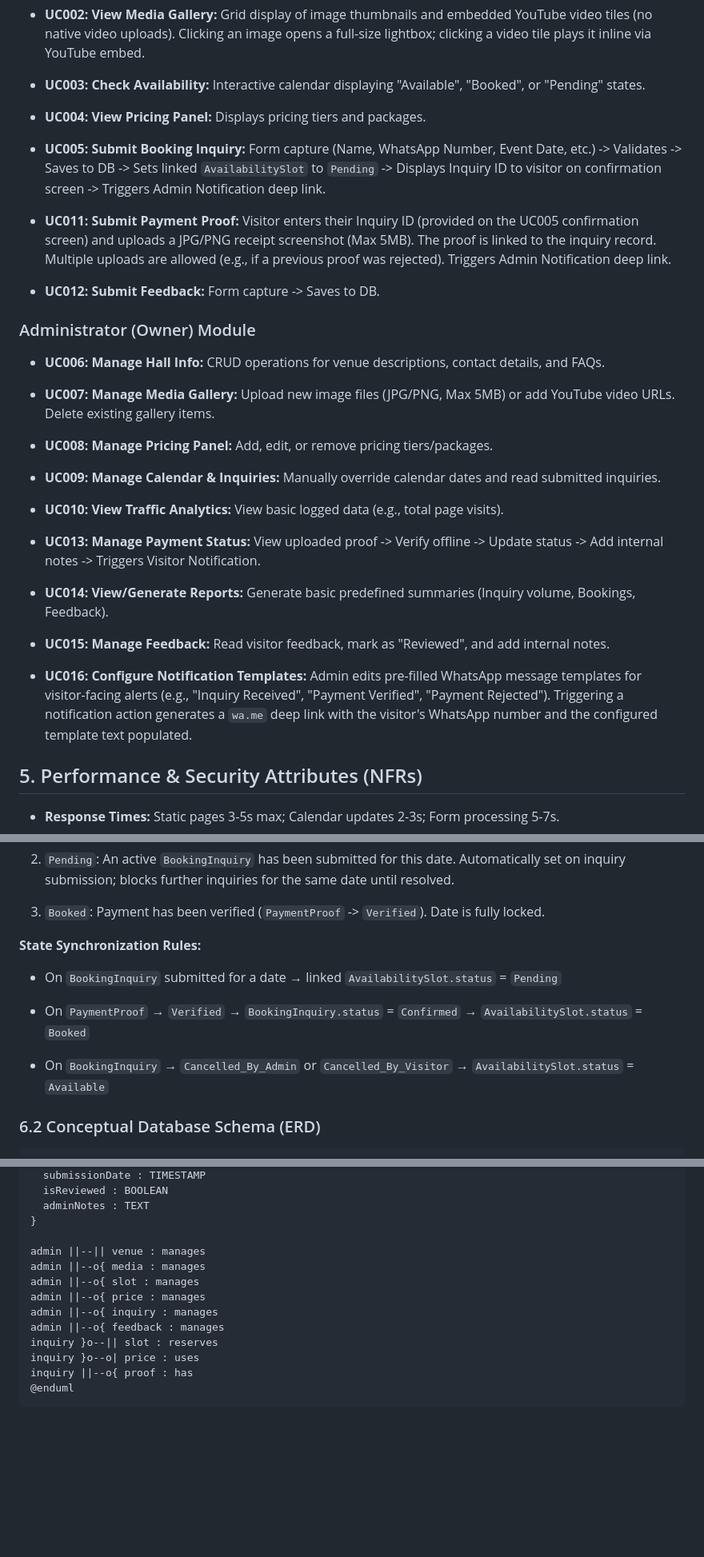
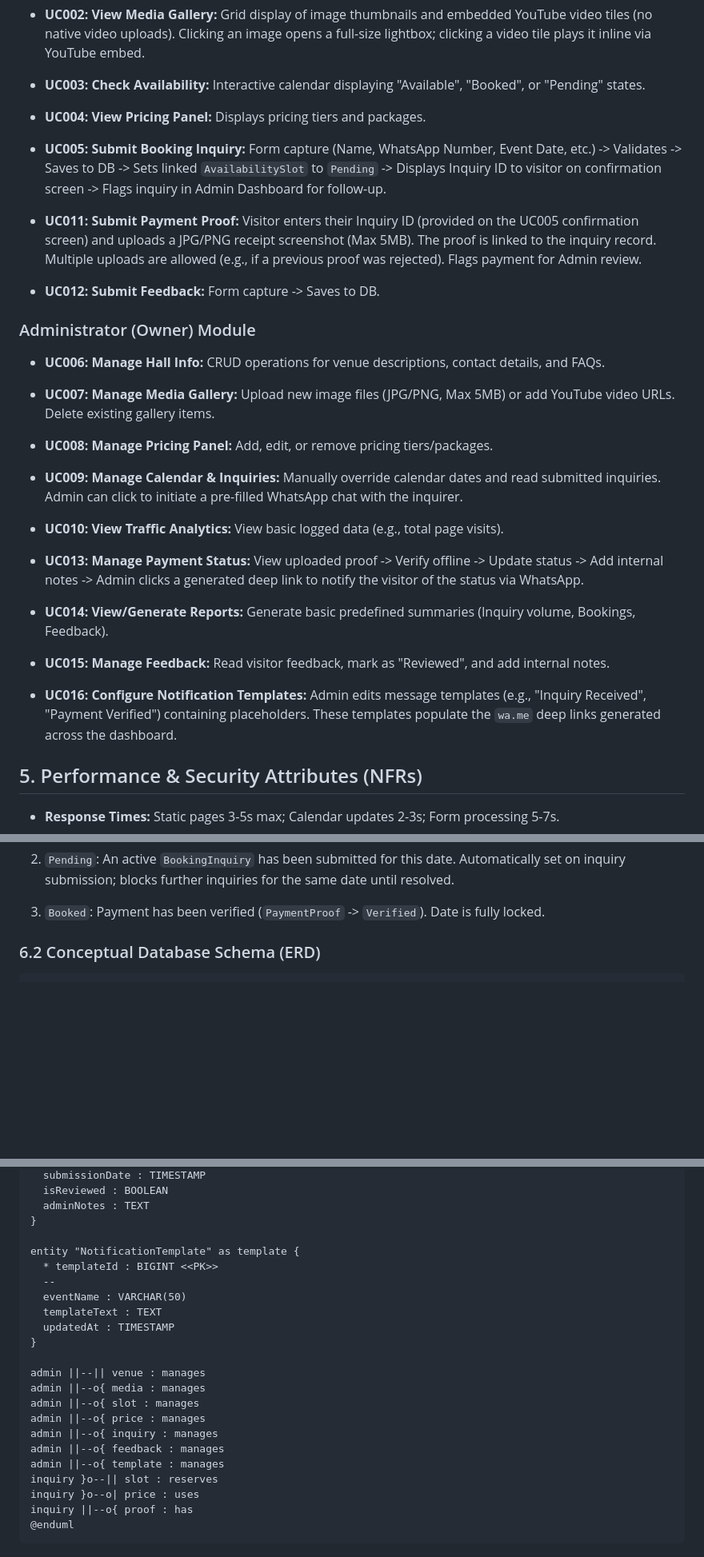
Before and after one commit to 7azmi/Al-Muneer-Portal, a Markdown page: Al-Muneer Online Portal - Core Specifications.md, 3 parts joined by grey strips. Shown at 80% size. Drawn GitHub-style; blank space fills up the shorter version.

Commit message:
docs: update core specifications to include WhatsApp template management and refine administrative notification workflows

```diff
--- a/Al-Muneer Online Portal - Core Specifications.md
+++ b/Al-Muneer Online Portal - Core Specifications.md
@@ -95,9 +99,9 @@ _Note: The project's end-user target language is Arabic (due to the local Yemeni
 
 - **UC004: View Pricing Panel:** Displays pricing tiers and packages.
 
-- **UC005: Submit Booking Inquiry:** Form capture (Name, WhatsApp Number, Event Date, etc.) -> Validates -> Saves to DB -> Sets linked `AvailabilitySlot` to `Pending` -> Displays Inquiry ID to visitor on confirmation screen -> Triggers Admin Notification deep link.
+- **UC005: Submit Booking Inquiry:** Form capture (Name, WhatsApp Number, Event Date, etc.) -> Validates -> Saves to DB -> Sets linked `AvailabilitySlot` to `Pending` -> Displays Inquiry ID to visitor on confirmation screen -> Flags inquiry in Admin Dashboard for follow-up.
 
-- **UC011: Submit Payment Proof:** Visitor enters their Inquiry ID (provided on the UC005 confirmation screen) and uploads a JPG/PNG receipt screenshot (Max 5MB). The proof is linked to the inquiry record. Multiple uploads are allowed (e.g., if a previous proof was rejected). Triggers Admin Notification deep link.
+- **UC011: Submit Payment Proof:** Visitor enters their Inquiry ID (provided on the UC005 confirmation screen) and uploads a JPG/PNG receipt screenshot (Max 5MB). The proof is linked to the inquiry record. Multiple uploads are allowed (e.g., if a previous proof was rejected). Flags payment for Admin review.
 
 - **UC012: Submit Feedback:** Form capture -> Saves to DB.
 
@@ -110,17 +114,17 @@ _Note: The project's end-user target language is Arabic (due to the local Yemeni
 
 - **UC008: Manage Pricing Panel:** Add, edit, or remove pricing tiers/packages.
 
-- **UC009: Manage Calendar & Inquiries:** Manually override calendar dates and read submitted inquiries.
+- **UC009: Manage Calendar & Inquiries:** Manually override calendar dates and read submitted inquiries. Admin can click to initiate a pre-filled WhatsApp chat with the inquirer.
 
 - **UC010: View Traffic Analytics:** View basic logged data (e.g., total page visits).
 
-- **UC013: Manage Payment Status:** View uploaded proof -> Verify offline -> Update status -> Add internal notes -> Triggers Visitor Notification.
+- **UC013: Manage Payment Status:** View uploaded proof -> Verify offline -> Update status -> Add internal notes -> Admin clicks a generated deep link to notify the visitor of the status via WhatsApp.
 
 - **UC014: View/Generate Reports:** Generate basic predefined summaries (Inquiry volume, Bookings, Feedback).
 
 - **UC015: Manage Feedback:** Read visitor feedback, mark as "Reviewed", and add internal notes.
 
-- **UC016: Configure Notification Templates:** Admin edits pre-filled WhatsApp message templates for visitor-facing alerts (e.g., "Inquiry Received", "Payment Verified", "Payment Rejected"). Triggering a notification action generates a `wa.me` deep link with the visitor's WhatsApp number and the configured template text populated.
+- **UC016: Configure Notification Templates:** Admin edits message templates (e.g., "Inquiry Received", "Payment Verified") containing placeholders. These templates populate the `wa.me` deep links generated across the dashboard.
 
 
 ## 5. Performance & Security Attributes (NFRs)
@@ -171,15 +175,6 @@ _Note: The project's end-user target language is Arabic (due to the local Yemeni
 2. `Pending`: An active `BookingInquiry` has been submitted for this date. Automatically set on inquiry submission; blocks further inquiries for the same date until resolved.
 
 3. `Booked`: Payment has been verified (`PaymentProof` -> `Verified`). Date is fully locked.
-
-
-**State Synchronization Rules:**
-
-- On `BookingInquiry` submitted for a date → linked `AvailabilitySlot.status` = `Pending`
-
-- On `PaymentProof` → `Verified` → `BookingInquiry.status` = `Confirmed` → `AvailabilitySlot.status` = `Booked`
-
-- On `BookingInquiry` → `Cancelled_By_Admin` or `Cancelled_By_Visitor` → `AvailabilitySlot.status` = `Available`
 
 
 ### 6.2 Conceptual Database Schema (ERD)
@@ -272,12 +267,21 @@ entity "Feedback" as feedback {
   adminNotes : TEXT
 }
 
+entity "NotificationTemplate" as template {
+  * templateId : BIGINT <<PK>>
+  --
+  eventName : VARCHAR(50)
+  templateText : TEXT
+  updatedAt : TIMESTAMP
+}
+
 admin ||--|| venue : manages
 admin ||--o{ media : manages
 admin ||--o{ slot : manages
 admin ||--o{ price : manages
 admin ||--o{ inquiry : manages
 admin ||--o{ feedback : manages
+admin ||--o{ template : manages
 inquiry }o--|| slot : reserves
 inquiry }o--o| price : uses
 inquiry ||--o{ proof : has
```
Also changed, not shown: other parts of Al-Muneer Online Portal - Core Specifications.md (+14 -10 lines).
